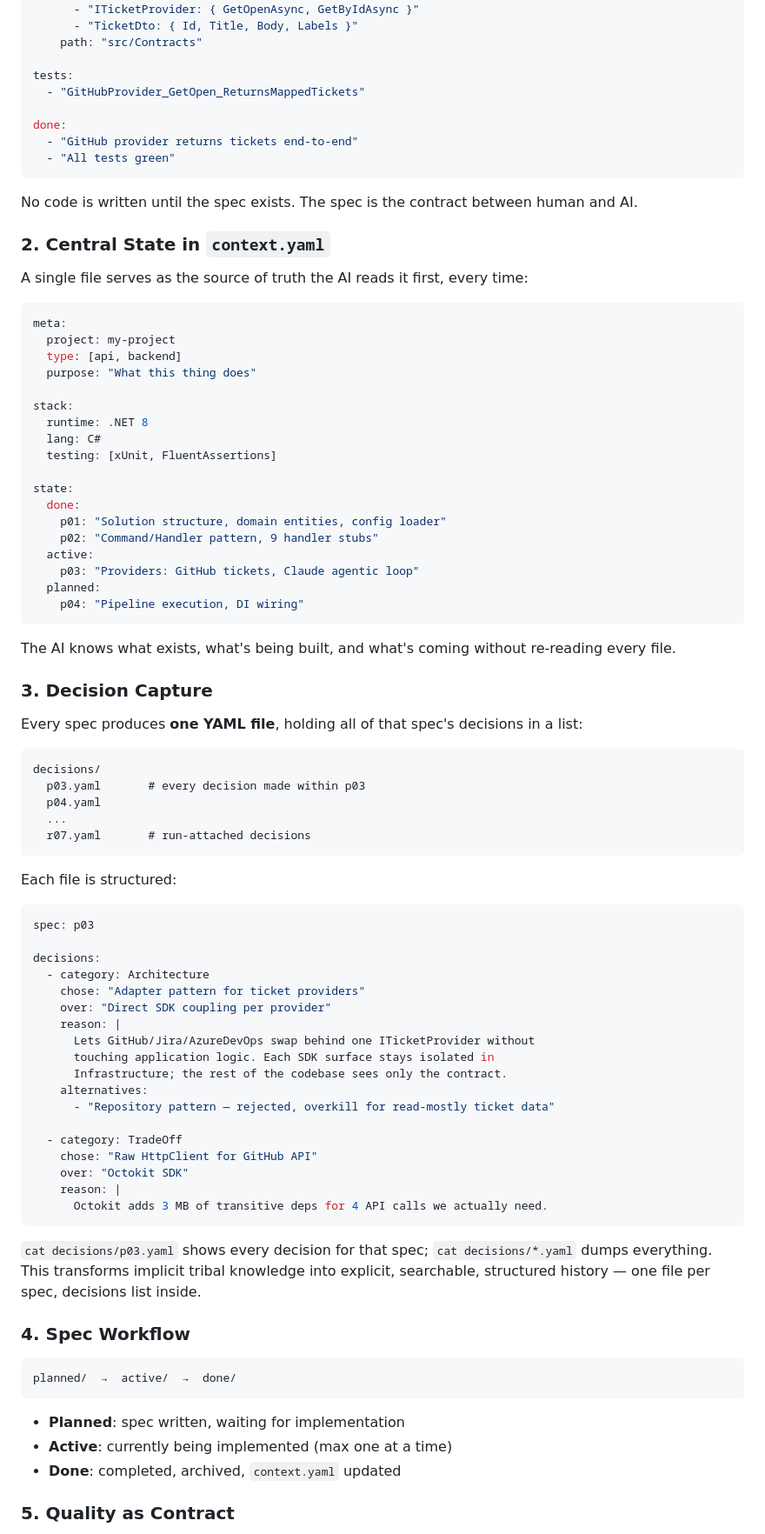
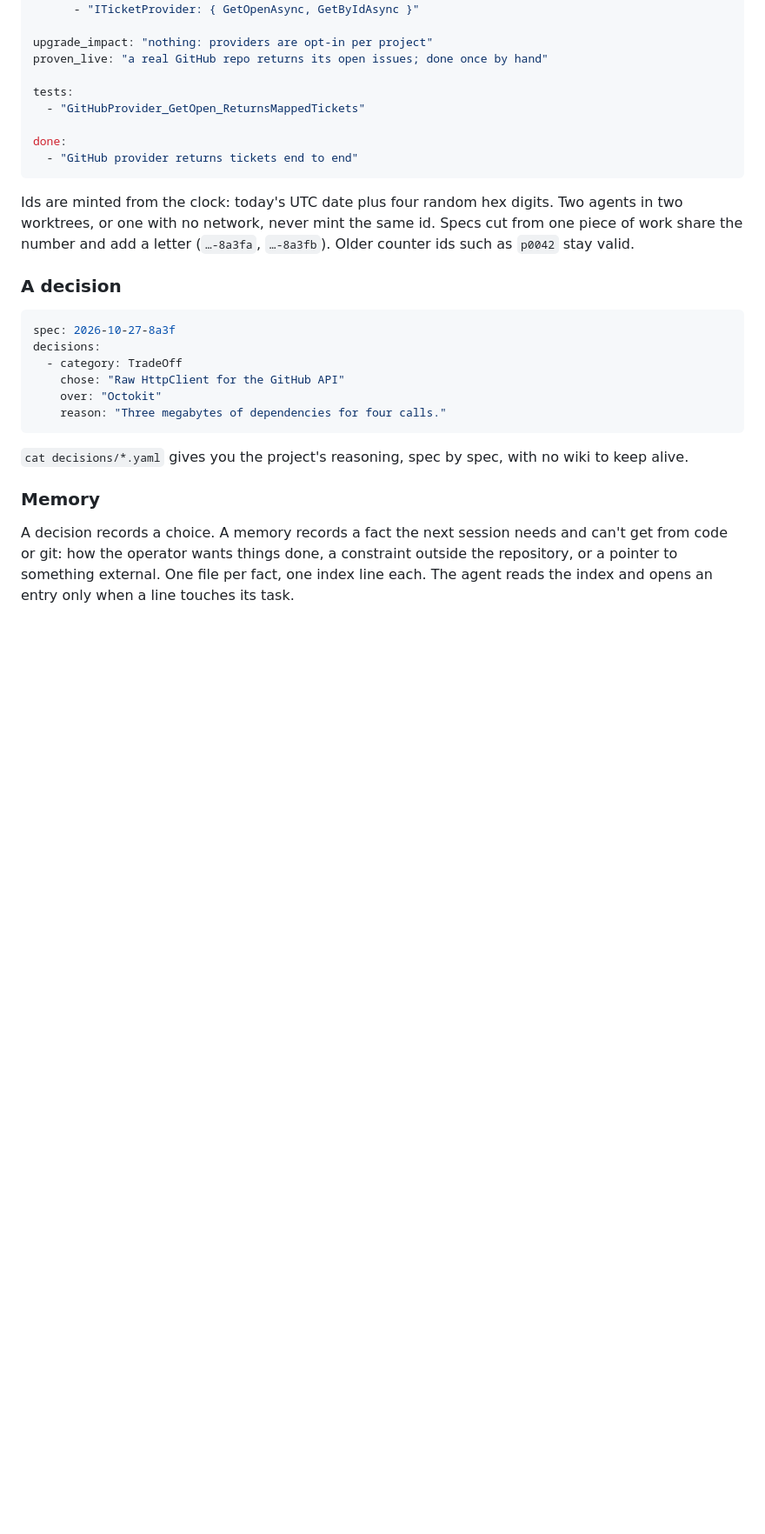
Before and after one commit to holgerleichsenring/specification-first-agentic-development, a Markdown page: README.md, the part around one of its changes. Shown at 87% size. Rendered like a GitHub page; blank space fills up the shorter version.

````diff
--- a/README.md
+++ b/README.md
@@ -106,91 +136,32 @@ steps:
     new:
       - "ITicketProvider: { GetOpenAsync, GetByIdAsync }"
-      - "TicketDto: { Id, Title, Body, Labels }"
-    path: "src/Contracts"
+
+upgrade_impact: "nothing: providers are opt-in per project"
+proven_live: "a real GitHub repo returns its open issues; done once by hand"
 
 tests:
   - "GitHubProvider_GetOpen_ReturnsMappedTickets"
 
 done:
-  - "GitHub provider returns tickets end-to-end"
-  - "All tests green"
+  - "GitHub provider returns tickets end to end"
 ```
 
-No code is written until the spec exists. The spec is the contract between human and AI.
+Ids are minted from the clock: today's UTC date plus four random hex digits. Two agents in two worktrees, or one with no network, never mint the same id. Specs cut from one piece of work share the number and add a letter (`…-8a3fa`, `…-8a3fb`). Older counter ids such as `p0042` stay valid.
 
-### 2. Central State in `context.yaml`
-
-A single file serves as the source of truth the AI reads it first, every time:
+### A decision
 
 ```yaml
-meta:
-  project: my-project
-  type: [api, backend]
-  purpose: "What this thing does"
-
-stack:
-  runtime: .NET 8
-  lang: C#
-  testing: [xUnit, FluentAssertions]
-
-state:
-  done:
-    p01: "Solution structure, domain entities, config loader"
-    p02: "Command/Handler pattern, 9 handler stubs"
-  active:
-    p03: "Providers: GitHub tickets, Claude agentic loop"
-  planned:
-    p04: "Pipeline execution, DI wiring"
+spec: 2026-10-27-8a3f
+decisions:
+  - category: TradeOff
+    chose: "Raw HttpClient for the GitHub API"
+    over: "Octokit"
+    reason: "Three megabytes of dependencies for four calls."
 ```
 
-The AI knows what exists, what's being built, and what's coming without re-reading every file.
+`cat decisions/*.yaml` gives you the project's reasoning, spec by spec, with no wiki to keep alive.
 
-### 3. Decision Capture
+### Memory
 
-Every spec produces **one YAML file**, holding all of that spec's decisions in a list:
+A decision records a choice. A memory records a fact the next session needs and can't get from code or git: how the operator wants things done, a constraint outside the repository, or a pointer to something external. One file per fact, one index line each. The agent reads the index and opens an entry only when a line touches its task.
 
-```
-decisions/
-  p03.yaml       # every decision made within p03
-  p04.yaml
-  ...
-  r07.yaml       # run-attached decisions
-```
-
-Each file is structured:
-
-```yaml
-spec: p03
-
-decisions:
-  - category: Architecture
-    chose: "Adapter pattern for ticket providers"
-    over: "Direct SDK coupling per provider"
-    reason: |
-      Lets GitHub/Jira/AzureDevOps swap behind one ITicketProvider without
-      touching application logic. Each SDK surface stays isolated in
-      Infrastructure; the rest of the codebase sees only the contract.
-    alternatives:
-      - "Repository pattern — rejected, overkill for read-mostly ticket data"
-
-  - category: TradeOff
-    chose: "Raw HttpClient for GitHub API"
-    over: "Octokit SDK"
-    reason: |
-      Octokit adds 3 MB of transitive deps for 4 API calls we actually need.
-```
-
-`cat decisions/p03.yaml` shows every decision for that spec; `cat decisions/*.yaml` dumps everything. This transforms implicit tribal knowledge into explicit, searchable, structured history — one file per spec, decisions list inside.
-
-### 4. Spec Workflow
-
-```
-planned/  →  active/  →  done/
-```
-
-- **Planned**: spec written, waiting for implementation
-- **Active**: currently being implemented (max one at a time)
-- **Done**: completed, archived, `context.yaml` updated
-
-### 5. Quality as Contract
-
````
Also changed, not shown: other parts of README.md (+103 -192 lines).
